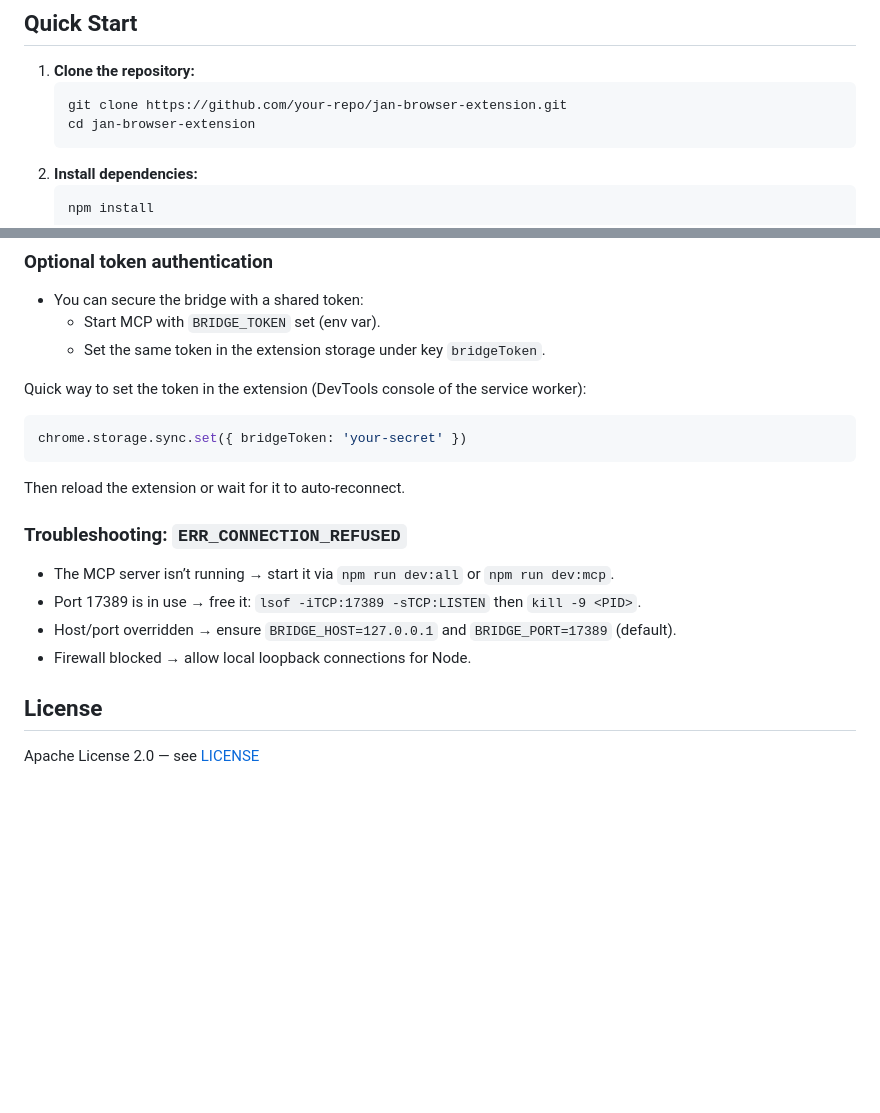
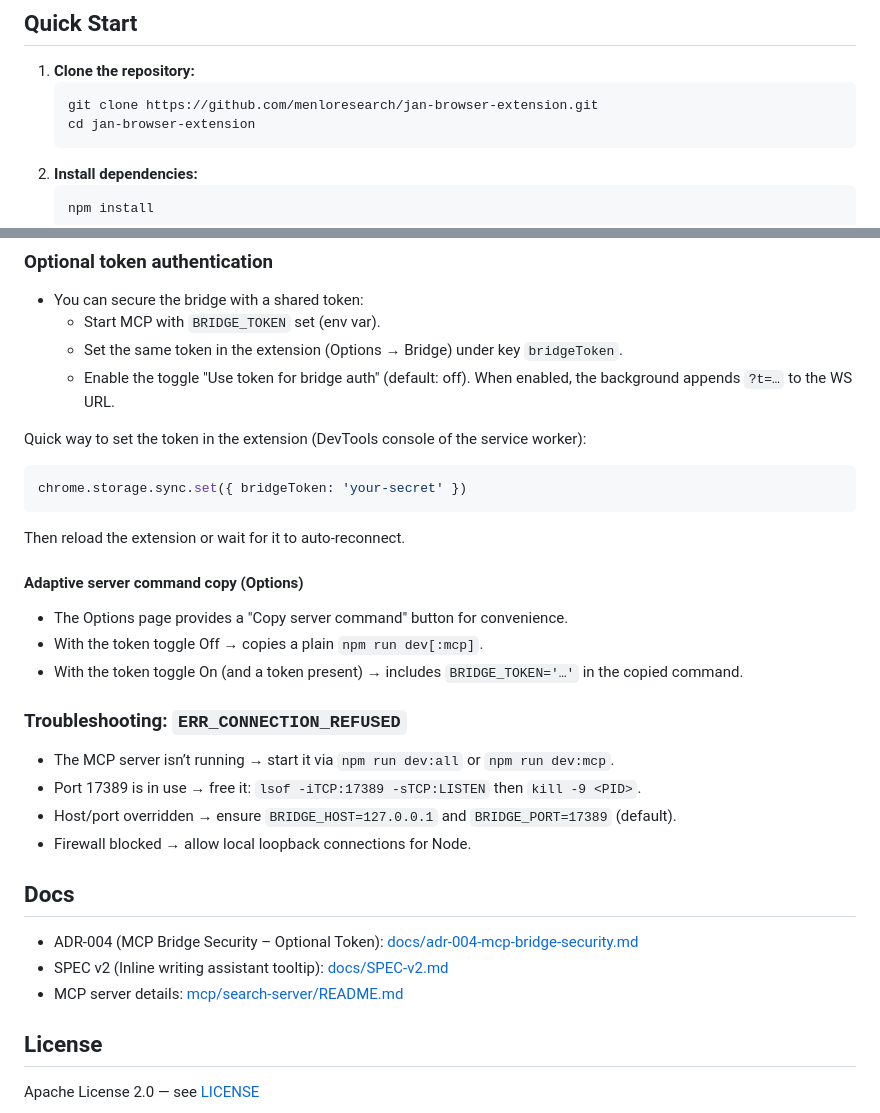
Before and after one commit to M4tth4ck333/jan-browser-extension, a Markdown page: README.md, 2 parts joined by grey strips. GitHub-like rendering; blank space fills up the shorter version.

````diff
--- a/README.md
+++ b/README.md
@@ -10,7 +10,7 @@ A Manifest V3 Chrome extension that summarizes the current page (or selected tex
 
 1.  **Clone the repository:**
     ```bash
-    git clone https://github.com/your-repo/jan-browser-extension.git
+    git clone https://github.com/menloresearch/jan-browser-extension.git
     cd jan-browser-extension
     ```
 2.  **Install dependencies:**
@@ -150,7 +150,8 @@ See `mcp/search-server/README.md` for more details.
 
 - You can secure the bridge with a shared token:
   - Start MCP with `BRIDGE_TOKEN` set (env var).
-  - Set the same token in the extension storage under key `bridgeToken`.
+  - Set the same token in the extension (Options → Bridge) under key `bridgeToken`.
+  - Enable the toggle "Use token for bridge auth" (default: off). When enabled, the background appends `?t=…` to the WS URL.
 
 Quick way to set the token in the extension (DevTools console of the service worker):
 
@@ -160,6 +161,12 @@ chrome.storage.sync.set({ bridgeToken: 'your-secret' })
 
 Then reload the extension or wait for it to auto-reconnect.
 
+#### Adaptive server command copy (Options)
+
+- The Options page provides a "Copy server command" button for convenience.
+- With the token toggle Off → copies a plain `npm run dev[:mcp]`.
+- With the token toggle On (and a token present) → includes `BRIDGE_TOKEN='…'` in the copied command.
+
 ### Troubleshooting: `ERR_CONNECTION_REFUSED`
 
 - The MCP server isn’t running → start it via `npm run dev:all` or `npm run dev:mcp`.
@@ -167,6 +174,12 @@ Then reload the extension or wait for it to auto-reconnect.
 - Host/port overridden → ensure `BRIDGE_HOST=127.0.0.1` and `BRIDGE_PORT=17389` (default).
 - Firewall blocked → allow local loopback connections for Node.
 
+## Docs
+
+- ADR-004 (MCP Bridge Security – Optional Token): [docs/adr-004-mcp-bridge-security.md](./docs/adr-004-mcp-bridge-security.md)
+- SPEC v2 (Inline writing assistant tooltip): [docs/SPEC-v2.md](./docs/SPEC-v2.md)
+- MCP server details: [mcp/search-server/README.md](./mcp/search-server/README.md)
+
 ## License
 
 Apache License 2.0 — see [LICENSE](./LICENSE)
````
